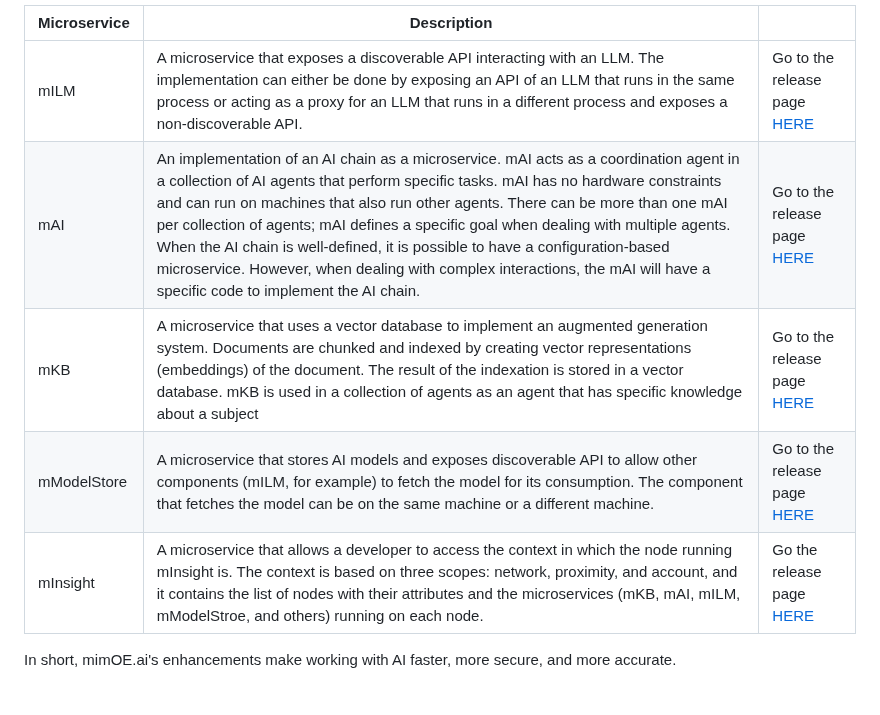
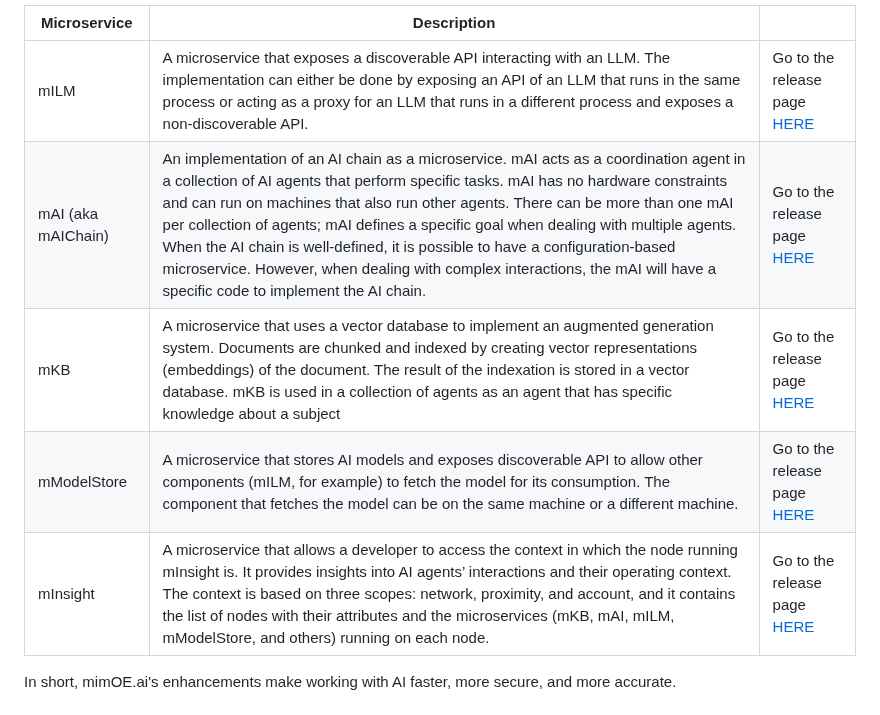
Before and after one commit to mimik-mimOE-ai/mimOE-ai-developer-guide, a Markdown page: readme.md, the part around the change. GitHub-like rendering.

Commit message:
Fixed typo added mAIChain, added sentence about AI Agent

```diff
--- a/readme.md
+++ b/readme.md
@@ -113,10 +113,10 @@ mimOE publishes several microservices that execute under the edgeEngine runtime
 |Microservice|Description||
 |----|----|----|
 |mILM|A microservice that exposes a discoverable API interacting with an LLM. The implementation can either be done by exposing an API of an LLM that runs in the same process or acting as a proxy for an LLM that runs in a different process and exposes a non-discoverable API.|Go to the release page [HERE](https://github.com/edgeMicroservice/mILM)|
-|mAI|An implementation of an AI chain as a microservice. mAI acts as a coordination agent in a collection of AI agents that perform specific tasks. mAI has no hardware constraints and can run on machines that also run other agents. There can be more than one mAI per collection of agents; mAI defines a specific goal when dealing with multiple agents. When the AI chain is well-defined, it is possible to have a configuration-based microservice. However, when dealing with complex interactions, the mAI will have a specific code to implement the AI chain.|Go to the release page [HERE](https://github.com/edgeMicroservice/mAI)|
+|mAI (aka mAIChain)|An implementation of an AI chain as a microservice. mAI acts as a coordination agent in a collection of AI agents that perform specific tasks. mAI has no hardware constraints and can run on machines that also run other agents. There can be more than one mAI per collection of agents; mAI defines a specific goal when dealing with multiple agents. When the AI chain is well-defined, it is possible to have a configuration-based microservice. However, when dealing with complex interactions, the mAI will have a specific code to implement the AI chain.|Go to the release page [HERE](https://github.com/edgeMicroservice/mAI)|
 |mKB|A microservice that uses a vector database to implement an augmented generation system. Documents are chunked and indexed by creating vector representations (embeddings) of the document. The result of the indexation is stored in a vector database. mKB is used in a collection of agents as an agent that has specific knowledge about a subject|Go to the release page [HERE](https://github.com/edgeMicroservice/mKB)|
 |mModelStore|A microservice that stores AI models and exposes discoverable API to allow other components (mILM, for example) to fetch the model for its consumption. The component that fetches the model can be on the same machine or a different machine.|Go to the release page [HERE](https://github.com/edgeMicroservice/mModelStore)|
-| mInsight|A microservice that allows a developer to access the context in which the node running mInsight is. The context is based on three scopes: network, proximity, and account, and it contains the list of nodes with their attributes and the microservices (mKB, mAI, mILM, mModelStroe, and others) running on each node.|Go the release page [HERE](https://github.com/edgeMicroservice/mInsight)|
+| mInsight|A microservice that allows a developer to access the context in which the node running mInsight is. It provides insights into AI agents’ interactions and their operating context. The context is based on three scopes: network, proximity, and account, and it contains the list of nodes with their attributes and the microservices (mKB, mAI, mILM, mModelStore, and others) running on each node.|Go to the release page [HERE](https://github.com/edgeMicroservice/mInsight)|
 
 In short, mimOE.ai's enhancements make working with AI faster, more secure, and more accurate.
 
```
